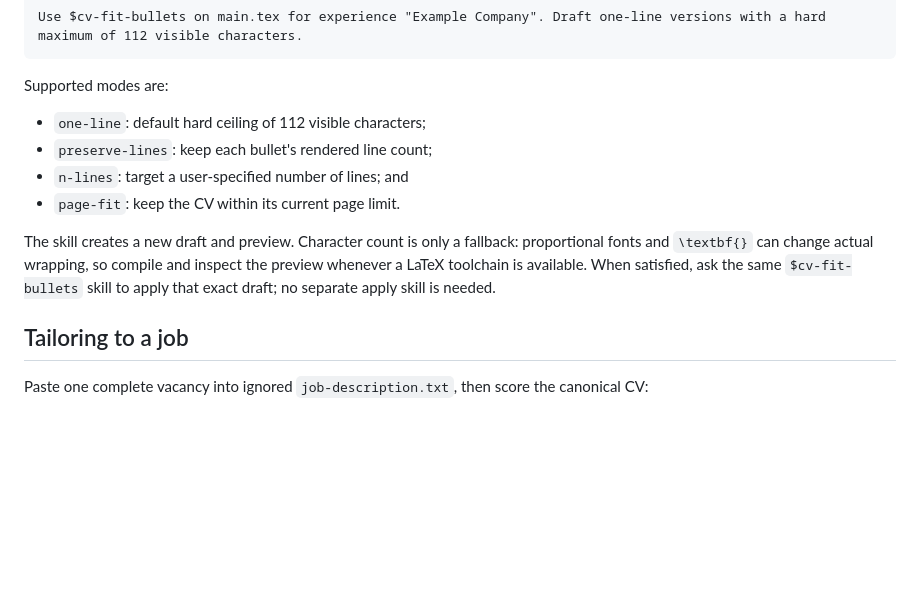
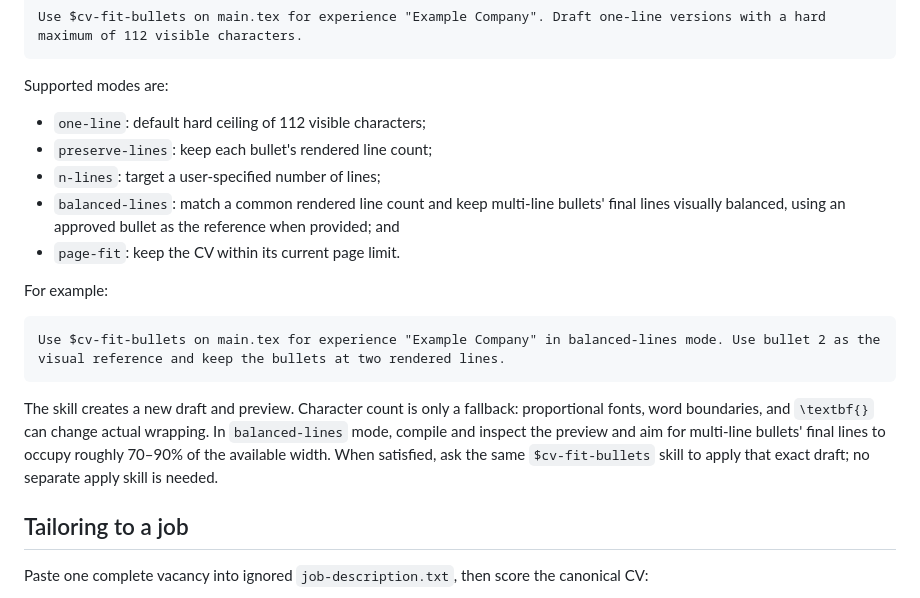
Before and after one commit to mahechwd/codex-cv-toolkit, a Markdown page: README.md, the part around the change. Drawn GitHub-style; blank space fills up the shorter version.

Commit message:
feat: add balanced-line CV bullet fitting

````diff
--- a/README.md
+++ b/README.md
@@ -184,10 +184,17 @@ Supported modes are:
 
 - `one-line`: default hard ceiling of 112 visible characters;
 - `preserve-lines`: keep each bullet's rendered line count;
-- `n-lines`: target a user-specified number of lines; and
+- `n-lines`: target a user-specified number of lines;
+- `balanced-lines`: match a common rendered line count and keep multi-line bullets' final lines visually balanced, using an approved bullet as the reference when provided; and
 - `page-fit`: keep the CV within its current page limit.
 
-The skill creates a new draft and preview. Character count is only a fallback: proportional fonts and `\textbf{}` can change actual wrapping, so compile and inspect the preview whenever a LaTeX toolchain is available. When satisfied, ask the same `$cv-fit-bullets` skill to apply that exact draft; no separate apply skill is needed.
+For example:
+
+```text
+Use $cv-fit-bullets on main.tex for experience "Example Company" in balanced-lines mode. Use bullet 2 as the visual reference and keep the bullets at two rendered lines.
+```
+
+The skill creates a new draft and preview. Character count is only a fallback: proportional fonts, word boundaries, and `\textbf{}` can change actual wrapping. In `balanced-lines` mode, compile and inspect the preview and aim for multi-line bullets' final lines to occupy roughly 70–90% of the available width. When satisfied, ask the same `$cv-fit-bullets` skill to apply that exact draft; no separate apply skill is needed.
 
 ## Tailoring to a job
 
````
Also changed, not shown: 2 other files.
